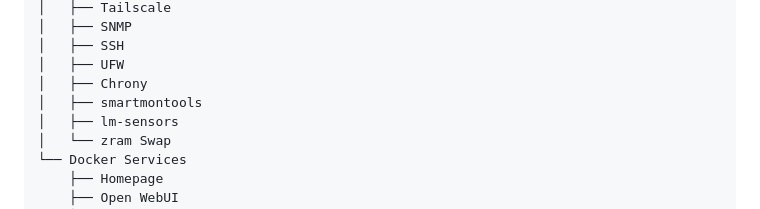
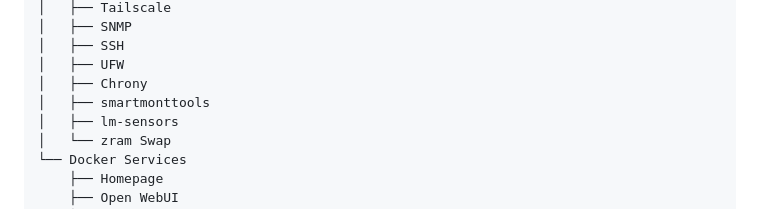
Before and after one commit to MadHub2024/MadHub2024-homelab-infrastructure-portfolio, a Markdown page: README.md, the part around one of its changes. GitHub-like rendering.

```diff
--- a/README.md
+++ b/README.md
@@ -215,7 +215,7 @@ LibreNMS
     │   ├── SSH
     │   ├── UFW
     │   ├── Chrony
-    │   ├── smartmontools
+    │   ├── smartmonttools
     │   ├── lm-sensors
     │   └── zram Swap
     └── Docker Services
```
Also changed, not shown: other parts of README.md (+1 -1 lines).
